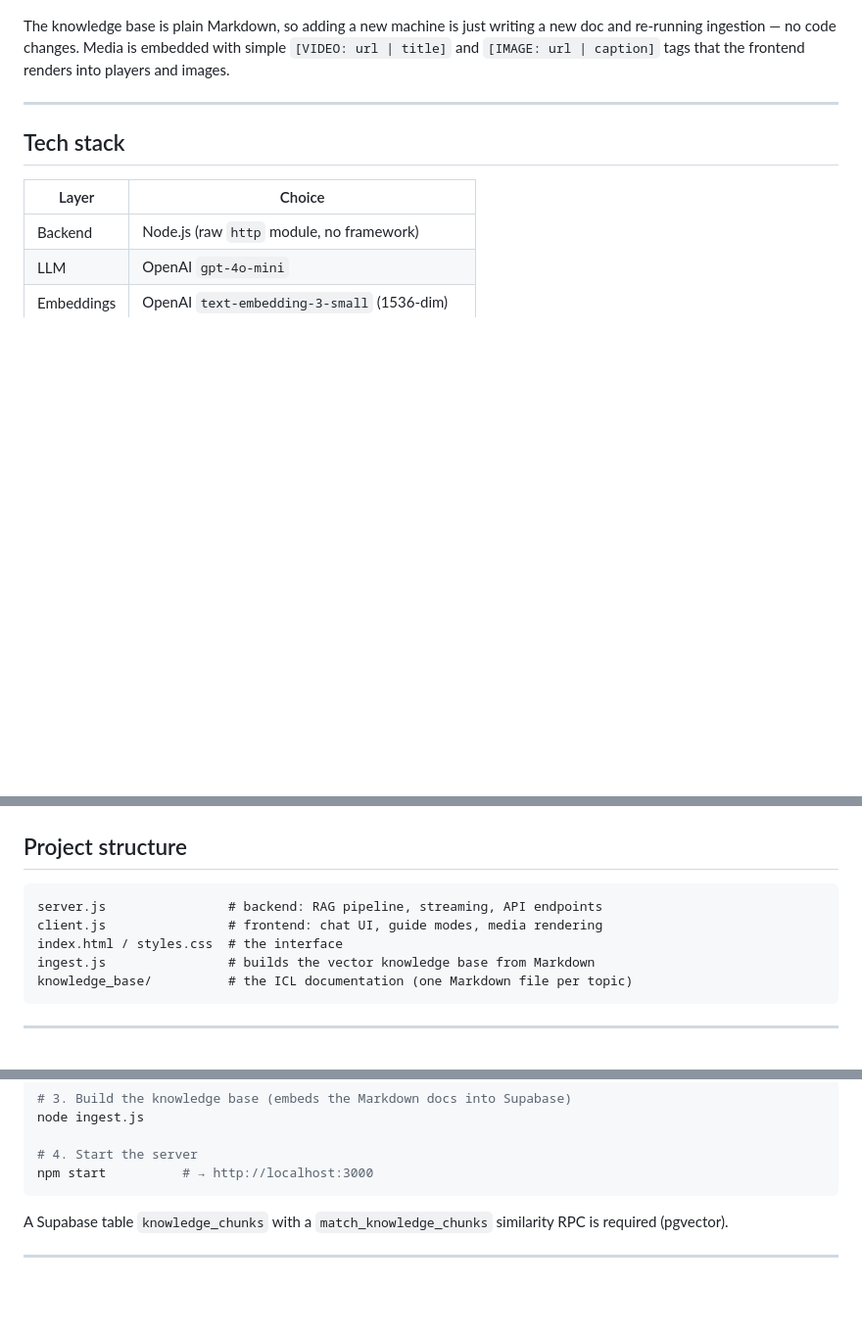
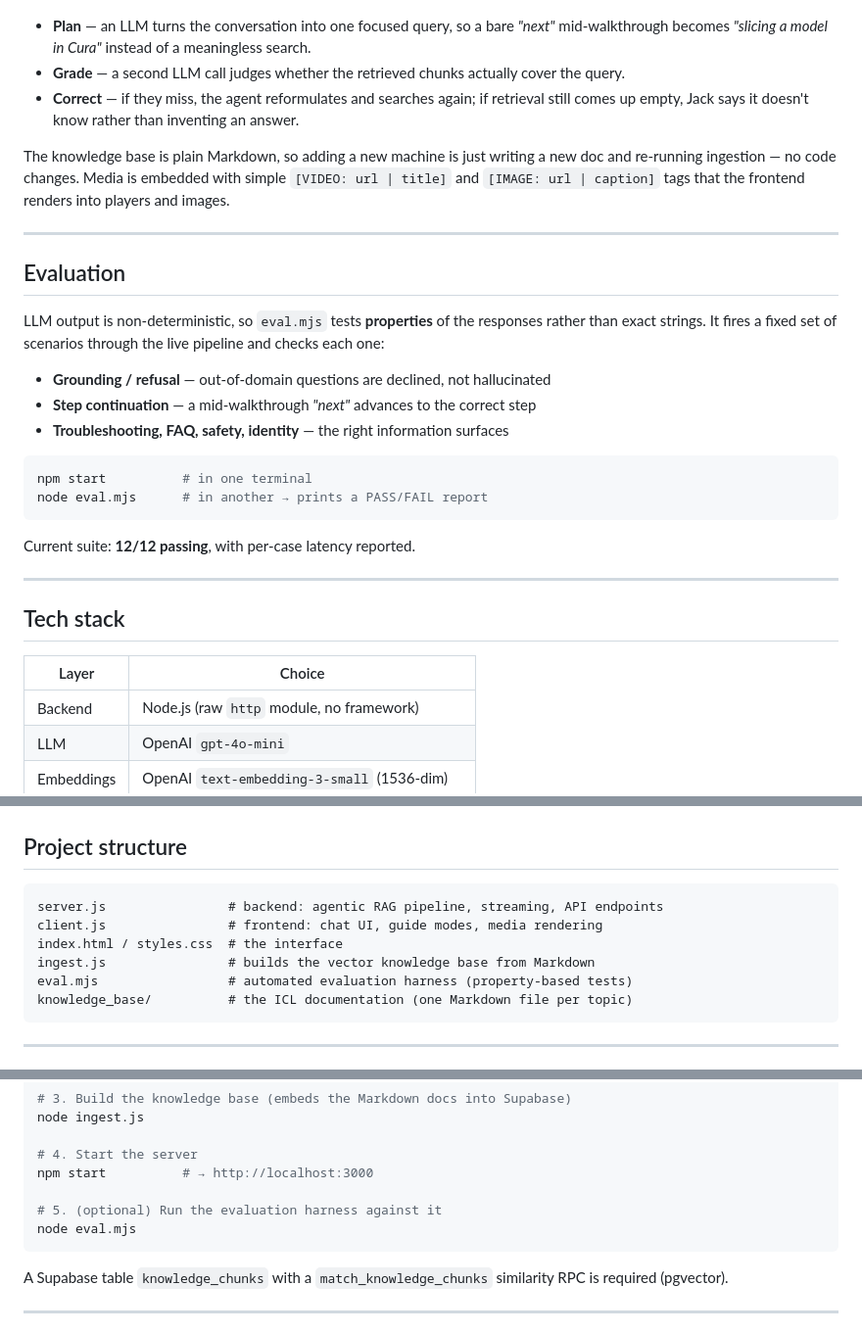
Before and after one commit to ashimaryal25-ops/ask-jack, a Markdown page: README.md, 3 parts joined by grey strips. Shown at 98% size. Rendered like a GitHub page; blank space fills up the shorter version.

Commit message:
Document agentic retrieval pipeline and evaluation harness in README

````diff
--- a/README.md
+++ b/README.md
@@ -56,7 +61,28 @@ flowchart LR
   F --> G[SSE → word-by-word in the browser]
 ```
 
+- **Plan** — an LLM turns the conversation into one focused query, so a bare *"next"* mid-walkthrough becomes *"slicing a model in Cura"* instead of a meaningless search.
+- **Grade** — a second LLM call judges whether the retrieved chunks actually cover the query.
+- **Correct** — if they miss, the agent reformulates and searches again; if retrieval still comes up empty, Jack says it doesn't know rather than inventing an answer.
+
 The knowledge base is plain Markdown, so adding a new machine is just writing a new doc and re-running ingestion — no code changes. Media is embedded with simple `[VIDEO: url | title]` and `[IMAGE: url | caption]` tags that the frontend renders into players and images.
+
+---
+
+## Evaluation
+
+LLM output is non-deterministic, so `eval.mjs` tests **properties** of the responses rather than exact strings. It fires a fixed set of scenarios through the live pipeline and checks each one:
+
+- **Grounding / refusal** — out-of-domain questions are declined, not hallucinated
+- **Step continuation** — a mid-walkthrough *"next"* advances to the correct step
+- **Troubleshooting, FAQ, safety, identity** — the right information surfaces
+
+```bash
+npm start          # in one terminal
+node eval.mjs      # in another → prints a PASS/FAIL report
+```
+
+Current suite: **12/12 passing**, with per-case latency reported.
 
 ---
 
@@ -76,10 +102,11 @@ The knowledge base is plain Markdown, so adding a new machine is just writing a
 ## Project structure
 
 ```
-server.js                # backend: RAG pipeline, streaming, API endpoints
+server.js                # backend: agentic RAG pipeline, streaming, API endpoints
 client.js                # frontend: chat UI, guide modes, media rendering
 index.html / styles.css  # the interface
 ingest.js                # builds the vector knowledge base from Markdown
+eval.mjs                 # automated evaluation harness (property-based tests)
 knowledge_base/          # the ICL documentation (one Markdown file per topic)
 ```
 
@@ -101,6 +128,9 @@ node ingest.js
 
 # 4. Start the server
 npm start          # → http://localhost:3000
+
+# 5. (optional) Run the evaluation harness against it
+node eval.mjs
 ```
 
 A Supabase table `knowledge_chunks` with a `match_knowledge_chunks` similarity RPC is required (pgvector).
````
Also changed, not shown: other parts of README.md (+12 -7 lines).
